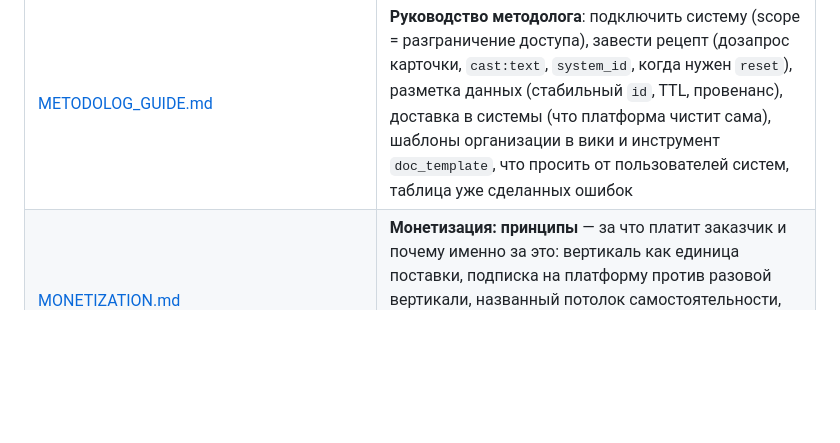
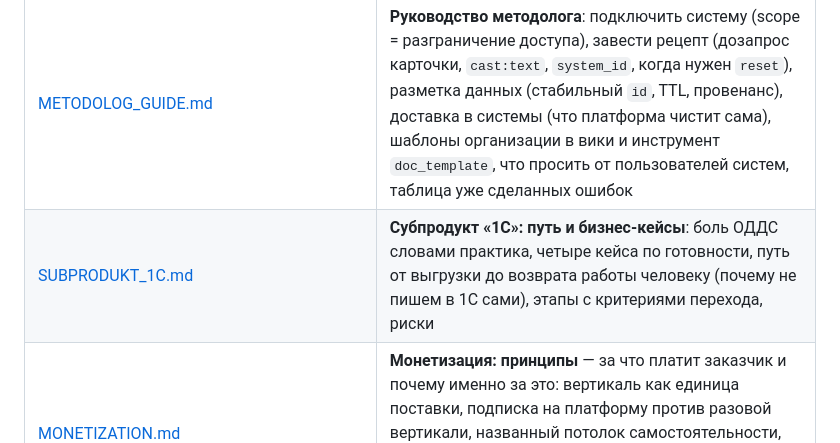
Before and after one commit to mkhlsokolenko-ai/abop, a Markdown page: docs/README.md, the part around the change. Drawn GitHub-style; blank space fills up the shorter version.

```diff
--- a/docs/README.md
+++ b/docs/README.md
@@ -13,6 +13,7 @@
 | [VERTIKALI.md](VERTIKALI.md) | **Пакет вертикали — как собрать и поставить**: раскладка `verticals/<id>/`, манифест и сверка с содержимым, установка в четыре шага с отчётом, бережное отношение к правкам методолога, CLI `ape verticals`, «Админка → Вертикали» и открытый список того, чего формат пока не умеет. Вторая глава руководства разработчика |
 | [ARENDATORY.md](ARENDATORY.md) | **Арендаторы — как устроена изоляция**: арендатор из токена, изолируют сторы а не маршруты, арендатор в первичных ключах (иначе второй заказчик затирает первого), фоновые пути (воркер и планировщик), два законных сквозных читателя, статический сторож раскладки и открытый список того, чего пока нет. Третья глава руководства разработчика |
 | [METODOLOG_GUIDE.md](METODOLOG_GUIDE.md) | **Руководство методолога**: подключить систему (scope = разграничение доступа), завести рецепт (дозапрос карточки, `cast:text`, `system_id`, когда нужен `reset`), разметка данных (стабильный `id`, TTL, провенанс), доставка в системы (что платформа чистит сама), шаблоны организации в вики и инструмент `doc_template`, что просить от пользователей систем, таблица уже сделанных ошибок |
+| [SUBPRODUKT_1C.md](SUBPRODUKT_1C.md) | **Субпродукт «1С»: путь и бизнес-кейсы**: боль ОДДС словами практика, четыре кейса по готовности, путь от выгрузки до возврата работы человеку (почему не пишем в 1С сами), этапы с критериями перехода, риски |
 | [MONETIZATION.md](MONETIZATION.md) | **Монетизация: принципы** — за что платит заказчик и почему именно за это: вертикаль как единица поставки, подписка на платформу против разовой вертикали, названный потолок самостоятельности, цена без спора о «качестве ИИ», пилот как измерение. Из этого собирается слайд заказчикам; числа сверяет `tests/test_monetization_doc.py` |
 | [RASKLADKA_SERVERA.md](RASKLADKA_SERVERA.md) | **Раскладка серверного пакета**: расщепление монолита по доменам, шов `server/deps.py`, три страховки (снимок маршрутов, запрет импорта приложения, статическая проверка имён), что уже вынесено и что осталось, порядок переноса домена и чего делать нельзя |
 | [UX_AUDIT_2026-09-29.md](UX_AUDIT_2026-09-29.md) | Аудит десктопа: что исправлено (ложные пустые состояния, термины, потеря работы, светофор связи, журнал прогонов, подбор и подтверждения) и какие разрывы остались |
```
Also changed, not shown: docs/SUBPRODUKT_1C.md (added, +134 -0 lines).
